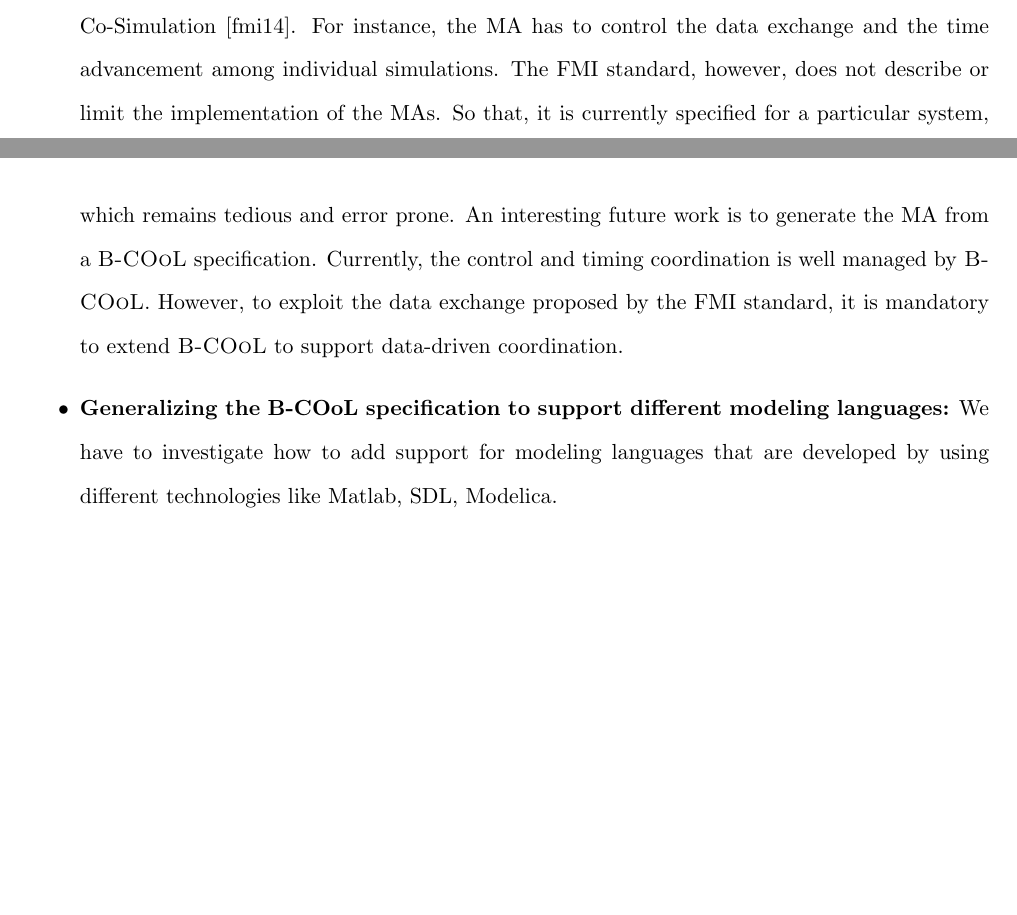
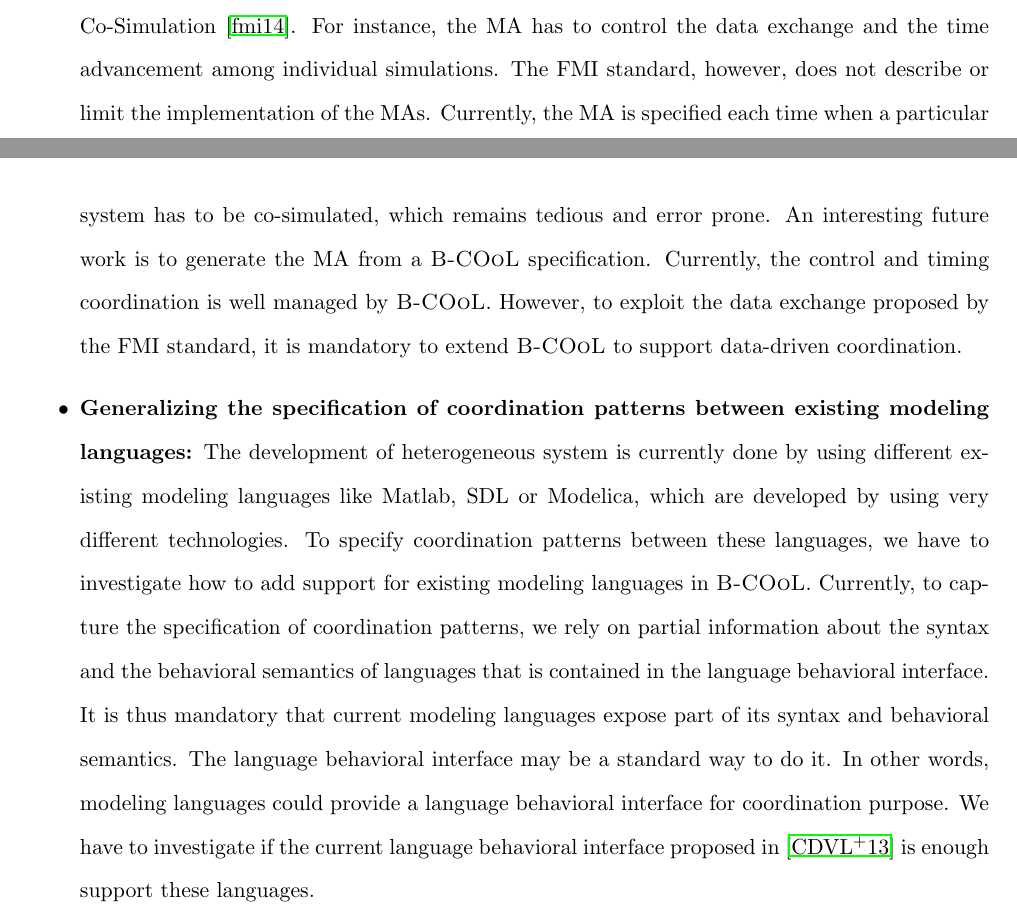
Before and after one commit to MatiasVara/MyPhdThesis, a LaTeX thesis (thesis.tex, which reads conclusion/conclusion.tex): two parts of pages 98 and 99 of 107 before the commit and two parts of pages 98 and 99 of 108 after it, joined at a grey line, cut so that both start at the same text, the shorter picture padded with empty space. Compiled offline with pdfLaTeX.

Commit message:
adding some future work

```diff
--- a/conclusion/conclusion.tex
+++ b/conclusion/conclusion.tex
@@ -47,9 +47,18 @@ To validate our approach, we have presented the coordination of the heterogeneou
 	\item \textbf{Generalizing the specification of correspondences by using a dedicated language:} In \bcool, the correspondence matching can capture implicit and explicit correspondences between elements of models. Currently, the explicit correspondence is only supported if one of the metamodel is modified to refer concepts from a different metamodel. To avoid such modification, we need a language to specify correspondences between concepts from different languages without modifying the metamodels. Such a work is similar to the concept of user-defined connector types in which a system designer can define a new type of connector and the roles on which it applies. By following this idea, a language dedicated for correspondence should enable the definition of connector types between concepts of the language syntax. Then, in a \bcool specification, the correspondence matching could rely on such an explicit correspondence to select the elements on which apply the coordination rule. This is interesting in the case of allocation in which there is a model of the hardware, a model of the application and a mapping model that is often generated by using some heuristic. Thus, the mapping model can be the input for a \bcool specification to generate the coordination model that represents the deployment between the hardware model and the platform model.
 	\item \textbf{Extending \bcool to generate a model of coordination in other language:} \bcool relies on \ccsl to express the coordination. However, we could rely on other coordination language to take advantages of the tooling from other environment. To do so, we have to investigate if the current event relations can be translated to another coordination language.
 
-	\item \textbf{Using \bcool for the synthesis of the orchestrator for Co-Simulation of Functional Mock-up Units:} The analysis of Cyber-Physical Systems (CPS) involves the use of components that are described by differential equations but also by using Discrete-Event Simulation (DEVS) techniques. As a result, several simulation tools and techniques are needed for CPS simulation and analysis. In this context, the Functional Mock-up Interface (FMI)~\cite{fmibib2} is a tool independent standard to support the co-simulation of dynamic models. The FMI standard provides a well defined specification and API to integrate simulation components. One key requirement for Co-Simulation via FMI is to develop a Master Algorithm (MA) that orchestrates the steps of Co-Simulation~\cite{fmibib}. For instance, the MA has to control the data exchange and the time advancement among individual simulations. The FMI standard, however, does not describe or limit the implementation of the MAs. So that, it is currently specified for a particular system, which remains tedious and error prone. An interesting future work is to generate the MA from a \bcool specification. Currently, the control and timing coordination is well managed by \bcool. However, to exploit the data exchange proposed by the FMI standard, it is mandatory to extend \bcool to support data-driven coordination.
+	\item \textbf{Using \bcool for the synthesis of the orchestrator for Co-Simulation of Functional Mock-up Units:} The analysis of Cyber-Physical Systems (CPS) involves the use of components that are described by differential equations but also by using Discrete-Event Simulation (DEVS) techniques. As a result, several simulation tools and techniques are needed for CPS simulation and analysis. In this context, the Functional Mock-up Interface (FMI)~\cite{fmibib2} is a tool independent standard to support the co-simulation of dynamic models. The FMI standard provides a well defined specification and API to integrate simulation components. One key requirement for Co-Simulation via FMI is to develop a Master Algorithm (MA) that orchestrates the steps of Co-Simulation~\cite{fmibib}. For instance, the MA has to control the data exchange and the time advancement among individual simulations. The FMI standard, however, does not describe or limit the implementation of the MAs. Currently, the MA is specified each time when a particular system has to be co-simulated, which remains tedious and error prone. An interesting future work is to generate the MA from a \bcool specification. Currently, the control and timing coordination is well managed by \bcool. However, to exploit the data exchange proposed by the FMI standard, it is mandatory to extend \bcool to support data-driven coordination.
 
-	\item \textbf{Generalizing the \bcool specification to support different modeling languages:} We have to investigate how to add support for modeling languages that are developed by using different technologies like Matlab, SDL, Modelica.
+	\item \textbf{Generalizing the specification of coordination patterns between existing modeling languages:} The development of heterogeneous system is currently done by using different existing modeling languages like Matlab, SDL or Modelica, which are developed by using very different technologies. To specify coordination patterns between these languages, we have to investigate how to add support for existing modeling languages in \bcool. Currently, to capture the specification of coordination patterns, we rely on partial information about the syntax and the behavioral semantics of languages that is contained in the language behavioral interface. It is thus mandatory that current modeling languages expose part of its syntax and behavioral semantics. The language behavioral interface may be a standard way to do it. In other words, modeling languages could provide a language behavioral interface for coordination purpose. We have to investigate if the current language behavioral interface proposed in~\cite{sle13-combemale} is enough support these languages.
+
+		%\item It is thus mandatory a standard language behavioral interface. Such a language behavioral interface may be generated from code.
+
+
+
+
+
+
+
 
 
 				%\item To analyze CPS, some components can be easily described by differential equations, while others like communication networks require Discrete-Event Simulation (DEVS) techniques. As a result, several simulation tools and techniques are needed for CPS simulation and analysis. In particular, Co-Simulation (Cooperative Simulation) enables system designers to simulate individual components using different simulation tools.
--- a/thesis.tex
+++ b/thesis.tex
@@ -3,6 +3,7 @@
 \usepackage{xspace}
 \usepackage{listings}
 \usepackage{color}
+\usepackage[backref]{hyperref}
 \usepackage[fleqn]{amsmath}
 \usepackage{amsmath,amsfonts,amssymb,stmaryrd}
 \usepackage{fancybox}
```
